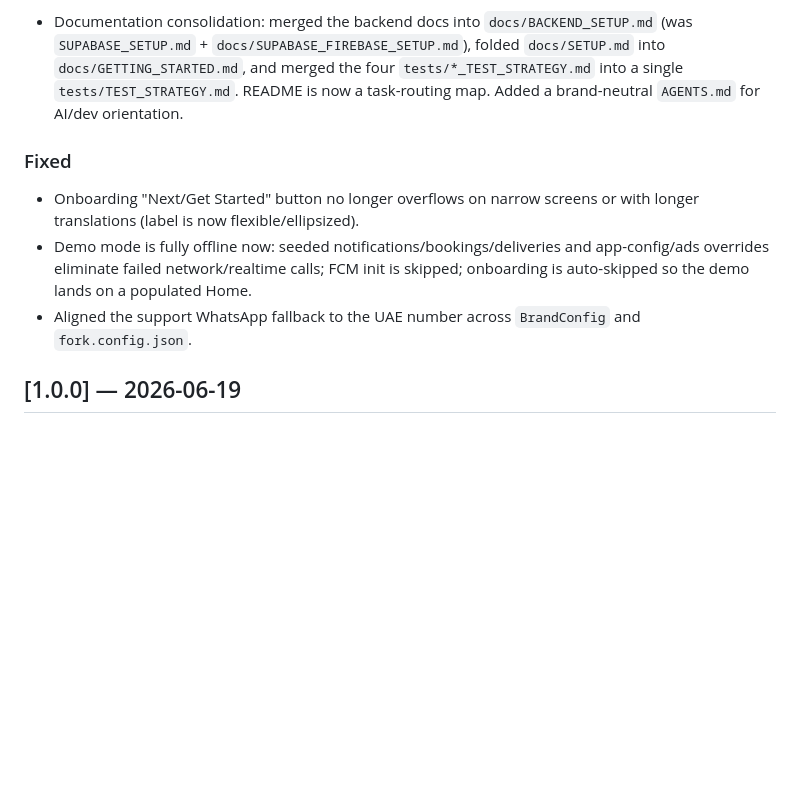
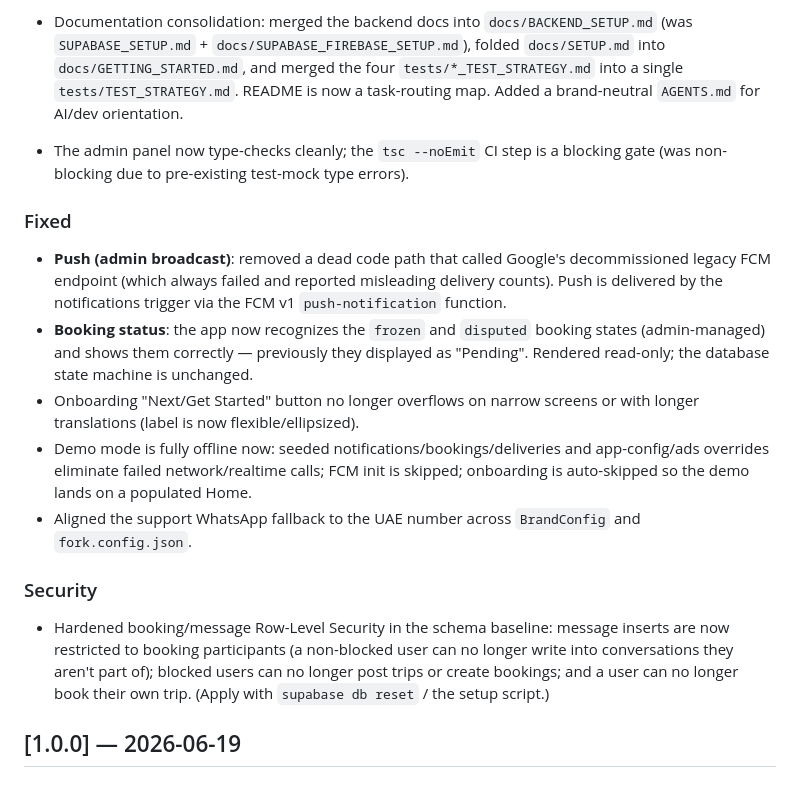
Before and after one commit to alabdouadam-ship-it/tripsfactory, a Markdown page: CHANGELOG.md, the part around the change. Drawn GitHub-style; blank space fills up the shorter version.

Commit message:
docs(changelog): record this release's security hardening and fixes
Added Unreleased entries: RLS hardening (participant-only message inserts, blocked-user/self-booking guards), legacy-FCM push path removal, frozen/disputed booking status display, and the now-blocking admin tsc CI gate.

```diff
--- a/CHANGELOG.md
+++ b/CHANGELOG.md
@@ -34,7 +34,17 @@ Keep that in sync with the entries below when you cut a release.
   `tests/*_TEST_STRATEGY.md` into a single `tests/TEST_STRATEGY.md`. README is now
   a task-routing map. Added a brand-neutral `AGENTS.md` for AI/dev orientation.
 
+- The admin panel now type-checks cleanly; the `tsc --noEmit` CI step is a
+  blocking gate (was non-blocking due to pre-existing test-mock type errors).
+
 ### Fixed
+- **Push (admin broadcast)**: removed a dead code path that called Google's
+  decommissioned legacy FCM endpoint (which always failed and reported misleading
+  delivery counts). Push is delivered by the notifications trigger via the FCM v1
+  `push-notification` function.
+- **Booking status**: the app now recognizes the `frozen` and `disputed` booking
+  states (admin-managed) and shows them correctly — previously they displayed as
+  "Pending". Rendered read-only; the database state machine is unchanged.
 - Onboarding "Next/Get Started" button no longer overflows on narrow screens or
   with longer translations (label is now flexible/ellipsized).
 - Demo mode is fully offline now: seeded notifications/bookings/deliveries
@@ -42,6 +52,13 @@ Keep that in sync with the entries below when you cut a release.
   is skipped; onboarding is auto-skipped so the demo lands on a populated Home.
 - Aligned the support WhatsApp fallback to the UAE number across `BrandConfig`
   and `fork.config.json`.
+
+### Security
+- Hardened booking/message Row-Level Security in the schema baseline: message
+  inserts are now restricted to booking participants (a non-blocked user can no
+  longer write into conversations they aren't part of); blocked users can no
+  longer post trips or create bookings; and a user can no longer book their own
+  trip. (Apply with `supabase db reset` / the setup script.)
 
 ## [1.0.0] — 2026-06-19
 
```
